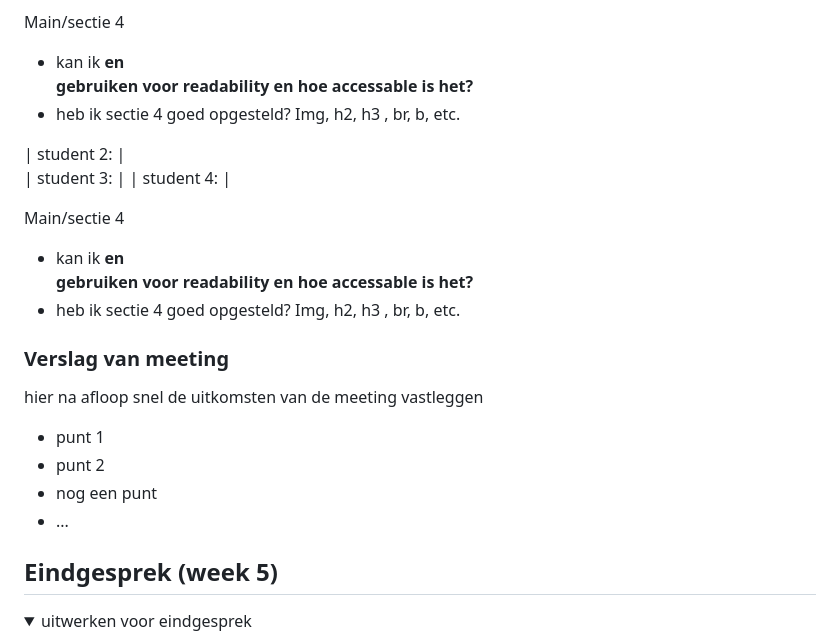
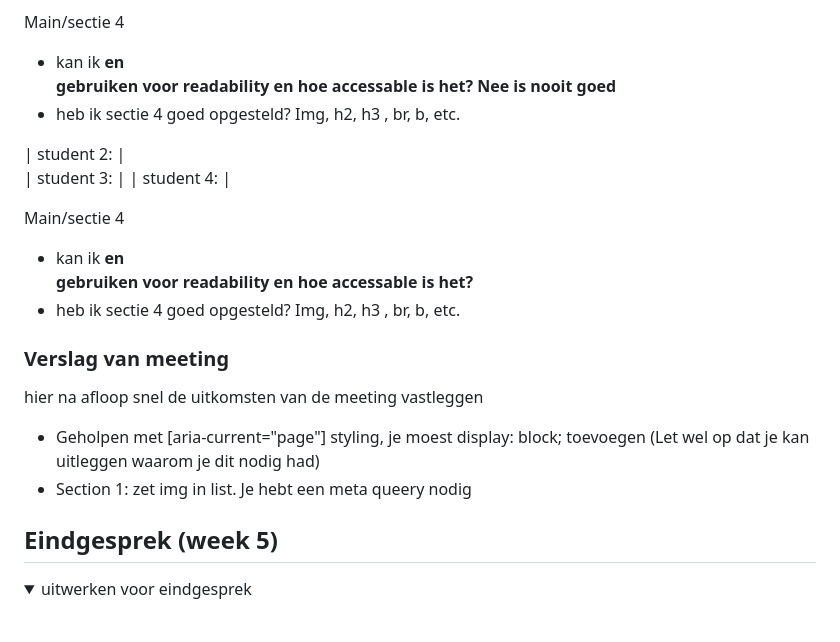
Before and after one commit to CSallyLuna/FvD, a Markdown page: README.md, the part around the change. Rendered like a GitHub page; folded sections open.

```diff
--- a/README.md
+++ b/README.md
@@ -227,7 +227,7 @@ Geholpen met...
   Zijn de iconen decoratief of een semantisch element?
 
   Main/sectie 4
-  - kan ik <b> en <br> gebruiken voor readability en hoe accessable is het?
+  - kan ik <b> en <br> gebruiken voor readability en hoe accessable is het? Nee is nooit goed
   - heb ik sectie 4 goed opgesteld? Img, h2, h3 , br, b, etc.
 
 | student 2:  |
@@ -242,10 +242,8 @@ Main/sectie 4
 ### Verslag van meeting
   hier na afloop snel de uitkomsten van de meeting vastleggen
 
-  - punt 1
-  - punt 2
-  - nog een punt
-  - ...
+  - Geholpen met [aria-current="page"] styling, je moest display: block; toevoegen (Let wel op dat je kan uitleggen waarom je dit nodig had)
+  - Section 1: zet img in list. Je hebt een meta queery nodig
 
 </details>
 
```
Also changed, not shown: images/lofigirl_frog_sticker_phone.png (added), images/purple_witch.jpeg (added), images/yellow_girl_glasses.png (added), 3 other files.
